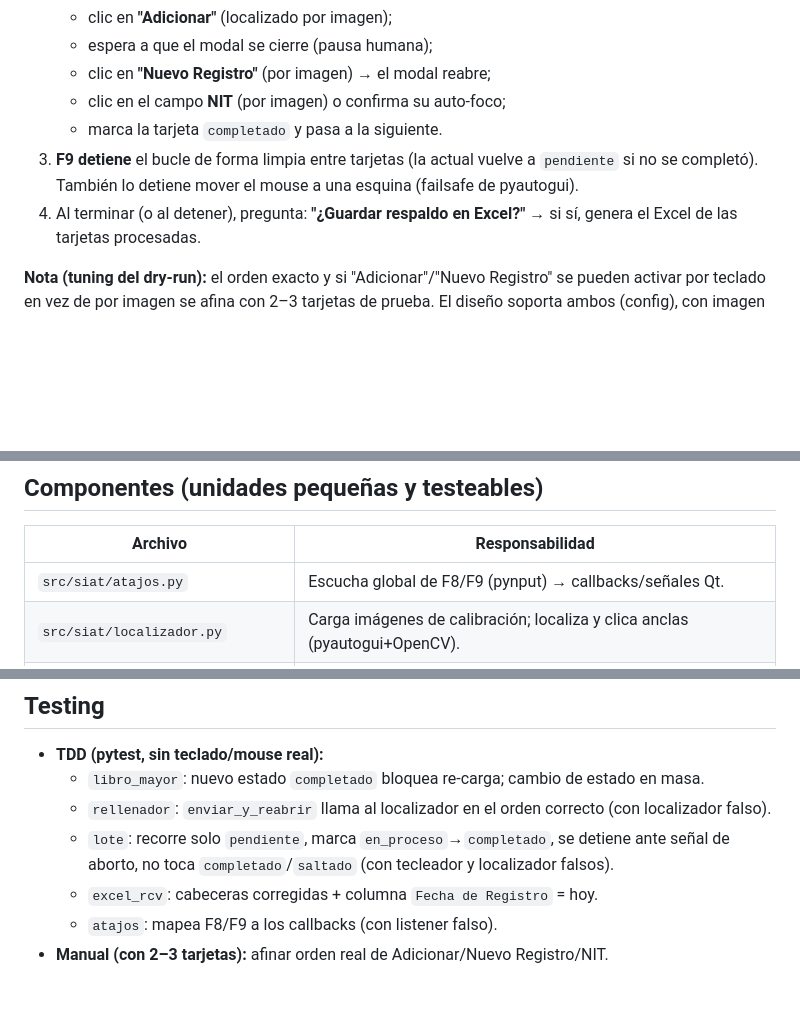
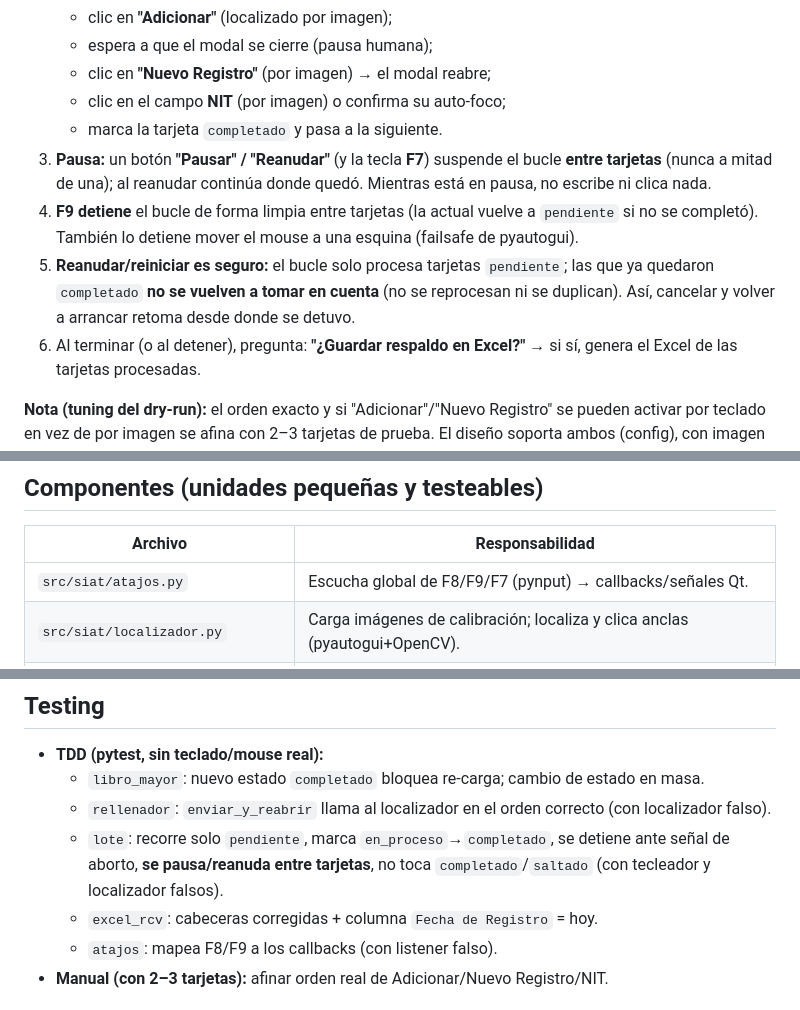
Before and after one commit to BryanDanielMartinezCabezas/lector-siat, a Markdown page: docs/specs/2026-07-23-carga-por-lotes-design.md, 3 parts joined by grey strips. Rendered like a GitHub page; blank space fills up the shorter version.

Commit message:
docs: agrega pausa (F7) y reanudación segura al spec de carga por lotes

```diff
--- a/docs/specs/2026-07-23-carga-por-lotes-design.md
+++ b/docs/specs/2026-07-23-carga-por-lotes-design.md
@@ -67,10 +67,17 @@ esté activo; **F9** apaga cualquiera.
    - clic en **"Nuevo Registro"** (por imagen) → el modal reabre;
    - clic en el campo **NIT** (por imagen) o confirma su auto-foco;
    - marca la tarjeta `completado` y pasa a la siguiente.
-3. **F9 detiene** el bucle de forma limpia entre tarjetas (la actual vuelve a
+3. **Pausa:** un botón **"Pausar" / "Reanudar"** (y la tecla **F7**) suspende el
+   bucle **entre tarjetas** (nunca a mitad de una); al reanudar continúa donde
+   quedó. Mientras está en pausa, no escribe ni clica nada.
+4. **F9 detiene** el bucle de forma limpia entre tarjetas (la actual vuelve a
    `pendiente` si no se completó). También lo detiene mover el mouse a una esquina
    (failsafe de pyautogui).
-4. Al terminar (o al detener), pregunta: **"¿Guardar respaldo en Excel?"** → si sí,
+5. **Reanudar/reiniciar es seguro:** el bucle solo procesa tarjetas `pendiente`;
+   las que ya quedaron `completado` **no se vuelven a tomar en cuenta** (no se
+   reprocesan ni se duplican). Así, cancelar y volver a arrancar retoma desde
+   donde se detuvo.
+6. Al terminar (o al detener), pregunta: **"¿Guardar respaldo en Excel?"** → si sí,
    genera el Excel de las tarjetas procesadas.
 
 **Nota (tuning del dry-run):** el orden exacto y si "Adicionar"/"Nuevo Registro" se
@@ -116,7 +123,7 @@ El Excel ya **no** es para subir al SIAT (Registro Masivo no lo acepta): es un
 
 | Archivo | Responsabilidad |
 |---|---|
-| `src/siat/atajos.py` | Escucha global de F8/F9 (pynput) → callbacks/señales Qt. |
+| `src/siat/atajos.py` | Escucha global de F8/F9/F7 (pynput) → callbacks/señales Qt. |
 | `src/siat/localizador.py` | Carga imágenes de calibración; localiza y clica anclas (pyautogui+OpenCV). |
 | `src/siat/rellenador.py` | (extiende) `cargar_registro` (ya existe) + `enviar_y_reabrir(localizador)` para el bucle. |
 | `src/siat/lote.py` | Orquesta el bucle "Cargar todos": recorre pendientes, llama rellenador+localizador, respeta F9/pausas, actualiza estados vía callback. |
@@ -142,7 +149,8 @@ El Excel ya **no** es para subir al SIAT (Registro Masivo no lo acepta): es un
   - `rellenador`: `enviar_y_reabrir` llama al localizador en el orden correcto (con
     localizador falso).
   - `lote`: recorre solo `pendiente`, marca `en_proceso`→`completado`, se detiene
-    ante señal de aborto, no toca `completado`/`saltado` (con tecleador y localizador falsos).
+    ante señal de aborto, **se pausa/reanuda entre tarjetas**, no toca
+    `completado`/`saltado` (con tecleador y localizador falsos).
   - `excel_rcv`: cabeceras corregidas + columna `Fecha de Registro` = hoy.
   - `atajos`: mapea F8/F9 a los callbacks (con listener falso).
 - **Manual (con 2–3 tarjetas):** afinar orden real de Adicionar/Nuevo Registro/NIT.
```
